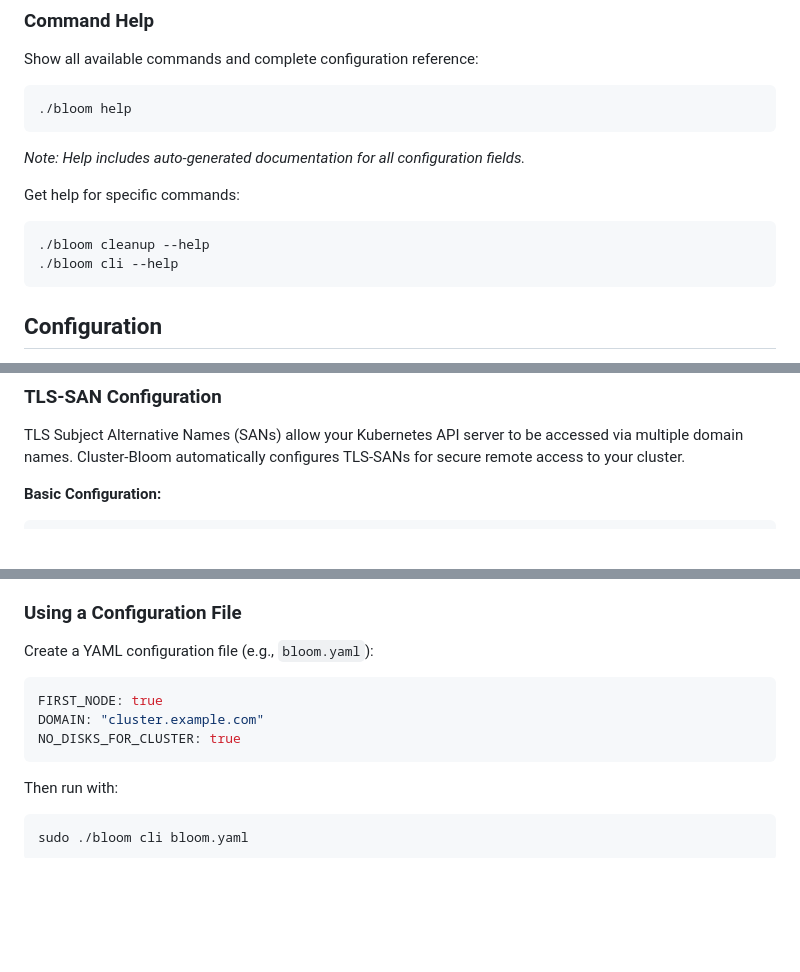
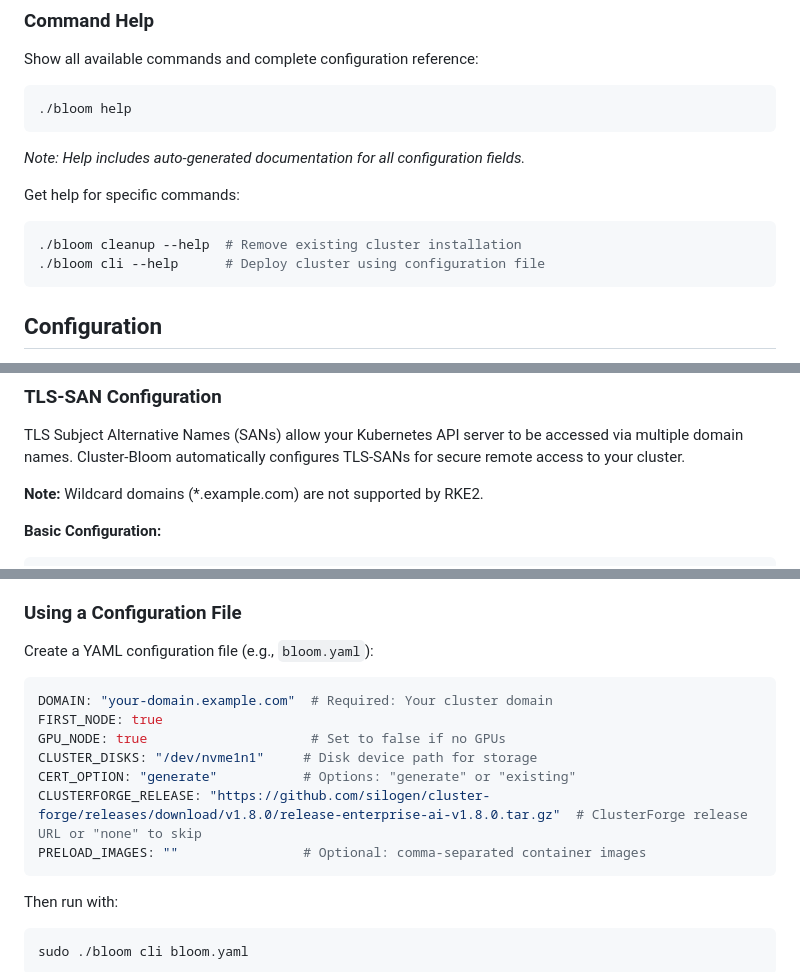
Before and after one commit to silogen/cluster-bloom, a Markdown page: README.md, 3 parts joined by grey strips. Drawn GitHub-style; blank space fills up the shorter version.

Commit message:
update readme phase2

````diff
--- a/README.md
+++ b/README.md
@@ -72,8 +72,8 @@ Show all available commands and complete configuration reference:
 Get help for specific commands:
 
 ```sh
-./bloom cleanup --help
-./bloom cli --help
+./bloom cleanup --help  # Remove existing cluster installation
+./bloom cli --help      # Deploy cluster using configuration file
 ```
 
 ## Configuration
@@ -137,6 +137,8 @@ For advanced configuration, multiple providers, and troubleshooting, see [docs/o
 
 TLS Subject Alternative Names (SANs) allow your Kubernetes API server to be accessed via multiple domain names. Cluster-Bloom automatically configures TLS-SANs for secure remote access to your cluster.
 
+**Note:** Wildcard domains (*.example.com) are not supported by RKE2.
+
 **Basic Configuration:**
 ```yaml
 DOMAIN: "example.com"
@@ -158,9 +160,13 @@ For detailed examples, testing instructions, and common use cases, see [docs/tls
 Create a YAML configuration file (e.g., `bloom.yaml`):
 
 ```yaml
+DOMAIN: "your-domain.example.com"  # Required: Your cluster domain
 FIRST_NODE: true
-DOMAIN: "cluster.example.com"
-NO_DISKS_FOR_CLUSTER: true
+GPU_NODE: true                     # Set to false if no GPUs
+CLUSTER_DISKS: "/dev/nvme1n1"     # Disk device path for storage
+CERT_OPTION: "generate"           # Options: "generate" or "existing"
+CLUSTERFORGE_RELEASE: "https://github.com/silogen/cluster-forge/releases/download/v1.8.0/release-enterprise-ai-v1.8.0.tar.gz"  # ClusterForge release URL or "none" to skip
+PRELOAD_IMAGES: ""                # Optional: comma-separated container images
 ```
 
 Then run with:
````
